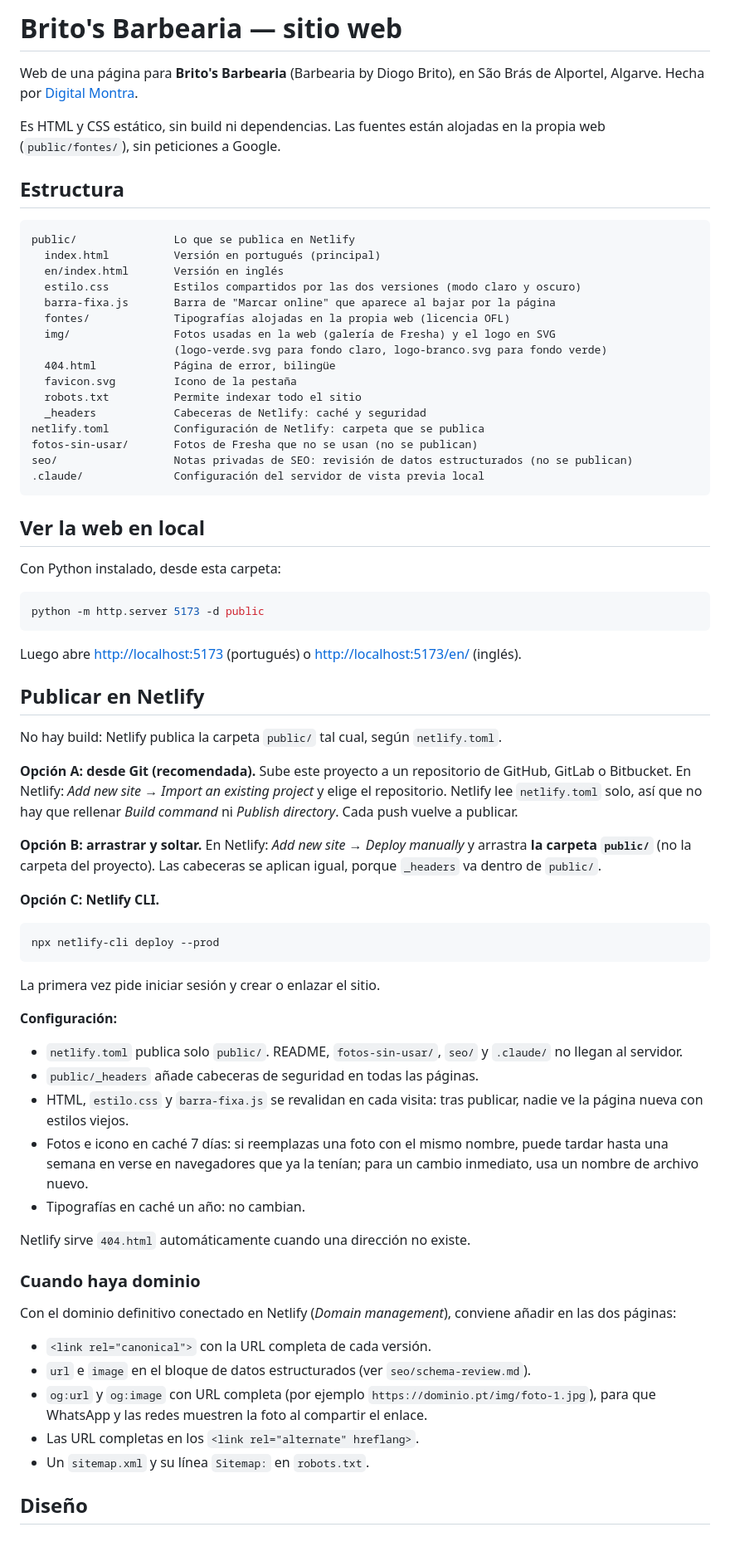
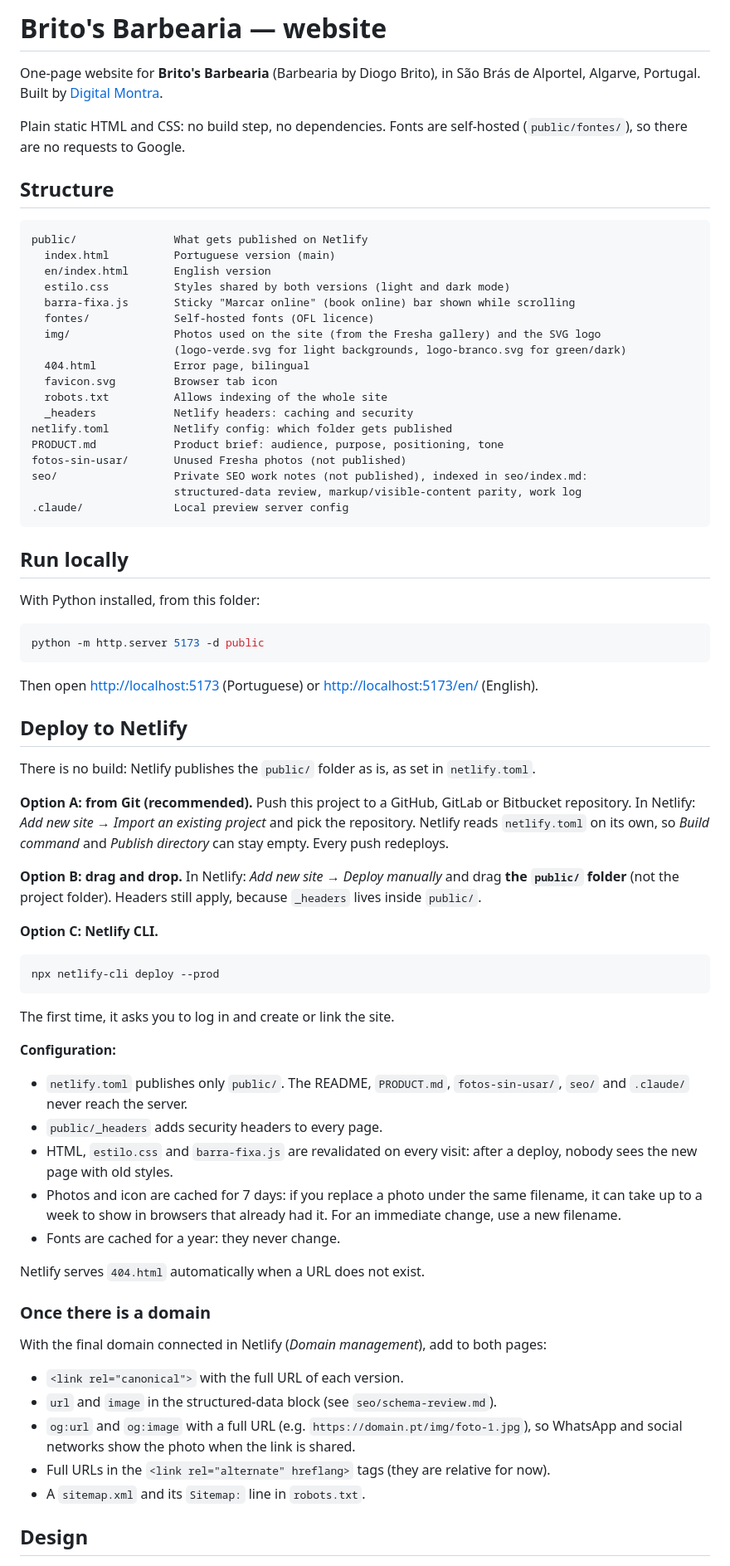
Before and after one commit to pviegasmendes/barberia-britos, a Markdown page: README.md, the part around one of its changes. Shown at 83% size. GitHub-like rendering; blank space fills up the shorter version.

Commit message:
readme ingles
Co-Authored-By: Claude Opus 5.5 <noreply@anthropic.com>

````diff
--- a/README.md
+++ b/README.md
@@ -1,76 +1,78 @@
-# Brito's Barbearia — sitio web
+# Brito's Barbearia — website
 
-Web de una página para **Brito's Barbearia** (Barbearia by Diogo Brito), en São Brás de Alportel, Algarve.
-Hecha por [Digital Montra](https://digitalmontra.pt/).
+One-page website for **Brito's Barbearia** (Barbearia by Diogo Brito), in São Brás de Alportel, Algarve, Portugal.
+Built by [Digital Montra](https://digitalmontra.pt/).
 
-Es HTML y CSS estático, sin build ni dependencias. Las fuentes están alojadas en la propia web (`public/fontes/`), sin peticiones a Google.
+Plain static HTML and CSS: no build step, no dependencies. Fonts are self-hosted (`public/fontes/`), so there are no requests to Google.
 
-## Estructura
+## Structure
 
 ```
-public/               Lo que se publica en Netlify
-  index.html          Versión en portugués (principal)
-  en/index.html       Versión en inglés
-  estilo.css          Estilos compartidos por las dos versiones (modo claro y oscuro)
-  barra-fixa.js       Barra de "Marcar online" que aparece al bajar por la página
-  fontes/             Tipografías alojadas en la propia web (licencia OFL)
-  img/                Fotos usadas en la web (galería de Fresha) y el logo en SVG
-                      (logo-verde.svg para fondo claro, logo-branco.svg para fondo verde)
-  404.html            Página de error, bilingüe
-  favicon.svg         Icono de la pestaña
-  robots.txt          Permite indexar todo el sitio
-  _headers            Cabeceras de Netlify: caché y seguridad
-netlify.toml          Configuración de Netlify: carpeta que se publica
-fotos-sin-usar/       Fotos de Fresha que no se usan (no se publican)
-seo/                  Notas privadas de SEO: revisión de datos estructurados (no se publican)
-.claude/              Configuración del servidor de vista previa local
+public/               What gets published on Netlify
+  index.html          Portuguese version (main)
+  en/index.html       English version
+  estilo.css          Styles shared by both versions (light and dark mode)
+  barra-fixa.js       Sticky "Marcar online" (book online) bar shown while scrolling
+  fontes/             Self-hosted fonts (OFL licence)
+  img/                Photos used on the site (from the Fresha gallery) and the SVG logo
+                      (logo-verde.svg for light backgrounds, logo-branco.svg for green/dark)
+  404.html            Error page, bilingual
+  favicon.svg         Browser tab icon
+  robots.txt          Allows indexing of the whole site
+  _headers            Netlify headers: caching and security
+netlify.toml          Netlify config: which folder gets published
+PRODUCT.md            Product brief: audience, purpose, positioning, tone
+fotos-sin-usar/       Unused Fresha photos (not published)
+seo/                  Private SEO work notes (not published), indexed in seo/index.md:
+                      structured-data review, markup/visible-content parity, work log
+.claude/              Local preview server config
 ```
 
-## Ver la web en local
+## Run locally
 
-Con Python instalado, desde esta carpeta:
+With Python installed, from this folder:
 
 ```bash
 python -m http.server 5173 -d public
 ```
 
-Luego abre <http://localhost:5173> (portugués) o <http://localhost:5173/en/> (inglés).
+Then open <http://localhost:5173> (Portuguese) or <http://localhost:5173/en/> (English).
 
-## Publicar en Netlify
+## Deploy to Netlify
 
-No hay build: Netlify publica la carpeta `public/` tal cual, según `netlify.toml`.
+There is no build: Netlify publishes the `public/` folder as is, as set in `netlify.toml`.
 
-**Opción A: desde Git (recomendada).** Sube este proyecto a un repositorio de GitHub, GitLab o Bitbucket. En Netlify: *Add new site → Import an existing project* y elige el repositorio. Netlify lee `netlify.toml` solo, así que no hay que rellenar *Build command* ni *Publish directory*. Cada push vuelve a publicar.
+**Option A: from Git (recommended).** Push this project to a GitHub, GitLab or Bitbucket repository. In Netlify: *Add new site → Import an existing project* and pick the repository. Netlify reads `netlify.toml` on its own, so *Build command* and *Publish directory* can stay empty. Every push redeploys.
 
-**Opción B: arrastrar y soltar.** En Netlify: *Add new site → Deploy manually* y arrastra **la carpeta `public/`** (no la carpeta del proyecto). Las cabeceras se aplican igual, porque `_headers` va dentro de `public/`.
+**Option B: drag and drop.** In Netlify: *Add new site → Deploy manually* and drag **the `public/` folder** (not the project folder). Headers still apply, because `_headers` lives inside `public/`.
 
-**Opción C: Netlify CLI.**
+**Option C: Netlify CLI.**
 
 ```bash
 npx netlify-cli deploy --prod
 ```
 
-La primera vez pide iniciar sesión y crear o enlazar el sitio.
+The first time, it asks you to log in and create or link the site.
 
-**Configuración:**
+**Configuration:**
 
-- `netlify.toml` publica solo `public/`. README, `fotos-sin-usar/`, `seo/` y `.claude/` no llegan al servidor.
-- `public/_headers` añade cabeceras de seguridad en todas las páginas.
-- HTML, `estilo.css` y `barra-fixa.js` se revalidan en cada visita: tras publicar, nadie ve la página nueva con estilos viejos.
-- Fotos e icono en caché 7 días: si reemplazas una foto con el mismo nombre, puede tardar hasta una semana en verse en navegadores que ya la tenían; para un cambio inmediato, usa un nombre de archivo nuevo.
-- Tipografías en caché un año: no cambian.
+- `netlify.toml` publishes only `public/`. The README, `PRODUCT.md`, `fotos-sin-usar/`, `seo/` and `.claude/` never reach the server.
+- `public/_headers` adds security headers to every page.
+- HTML, `estilo.css` and `barra-fixa.js` are revalidated on every visit: after a deploy, nobody sees the new page with old styles.
+- Photos and icon are cached for 7 days: if you replace a photo under the same filename, it can take up to a week to show in browsers that already had it. For an immediate change, use a new filename.
+- Fonts are cached for a year: they never change.
 
-Netlify sirve `404.html` automáticamente cuando una dirección no existe.
+Netlify serves `404.html` automatically when a URL does not exist.
 
-### Cuando haya dominio
+### Once there is a domain
 
-Con el dominio definitivo conectado en Netlify (*Domain management*), conviene añadir en las dos páginas:
+With the final domain connected in Netlify (*Domain management*), add to both pages:
 
-- `<link rel="canonical">` con la URL completa de cada versión.
-- `url` e `image` en el bloque de datos estructurados (ver `seo/schema-review.md`).
-- `og:url` y `og:image` con URL completa (por ejemplo `https://dominio.pt/img/foto-1.jpg`), para que WhatsApp y las redes muestren la foto al compartir el enlace.
-- Las URL completas en los `<link rel="alternate" hreflang>`.
-- Un `sitemap.xml` y su línea `Sitemap:` en `robots.txt`.
+- `<link rel="canonical">` with the full URL of each version.
+- `url` and `image` in the structured-data block (see `seo/schema-review.md`).
+- `og:url` and `og:image` with a full URL (e.g. `https://domain.pt/img/foto-1.jpg`), so WhatsApp and social networks show the photo when the link is shared.
+- Full URLs in the `<link rel="alternate" hreflang>` tags (they are relative for now).
+- A `sitemap.xml` and its `Sitemap:` line in `robots.txt`.
 
-## Diseño
+## Design
 
````
Also changed, not shown: other parts of README.md (+31 -31 lines).
